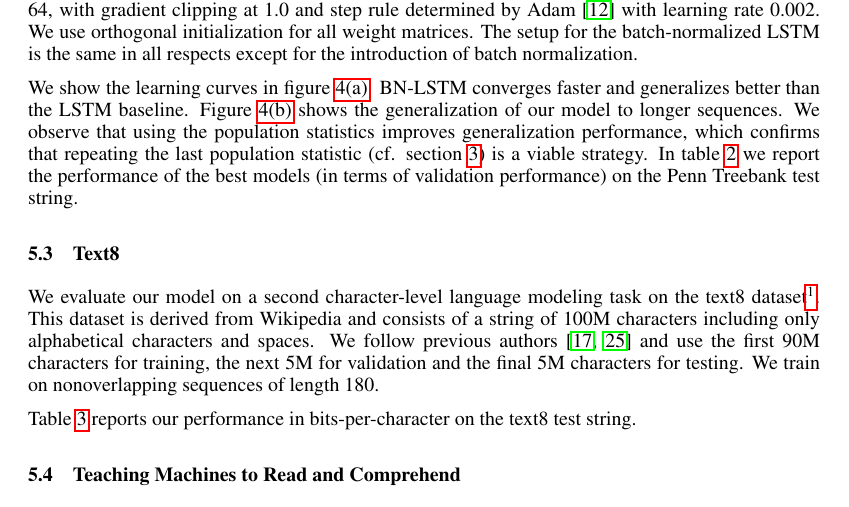
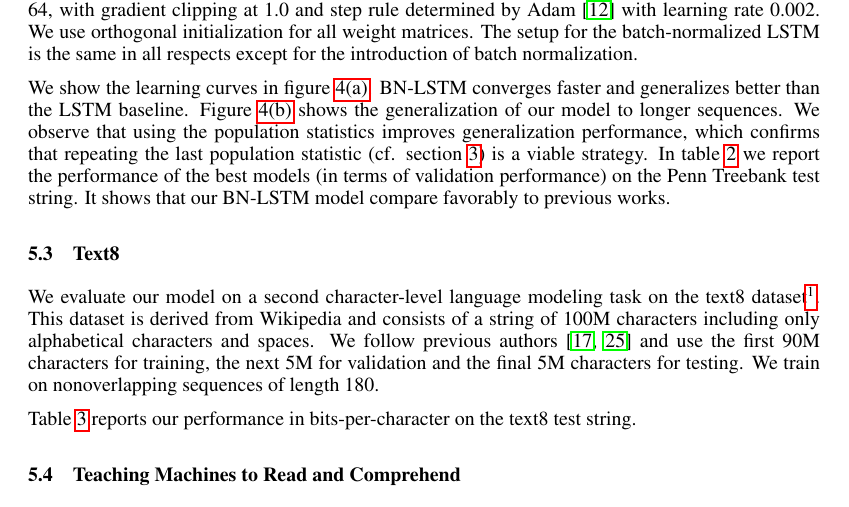
Before and after one commit to cooijmanstim/recurrent-batch-normalization, a LaTeX paper (paper/index.tex): part of page 7 of 9, cut so that both start at the same text. Compiled offline with pdfLaTeX.

Commit message:
small update

```diff
--- a/paper/index.tex
+++ b/paper/index.tex
@@ -462,7 +462,7 @@ which confirms that repeating the last population statistic (cf. section~\ref{se
 is a viable strategy.
 In table~\ref{tab:ptb_test} we report the performance of the best models
 (in terms of validation performance)
-on the Penn Treebank test string.
+on the Penn Treebank test string. It shows that our BN-LSTM model compare favorably to previous works.
 
 
 
```
